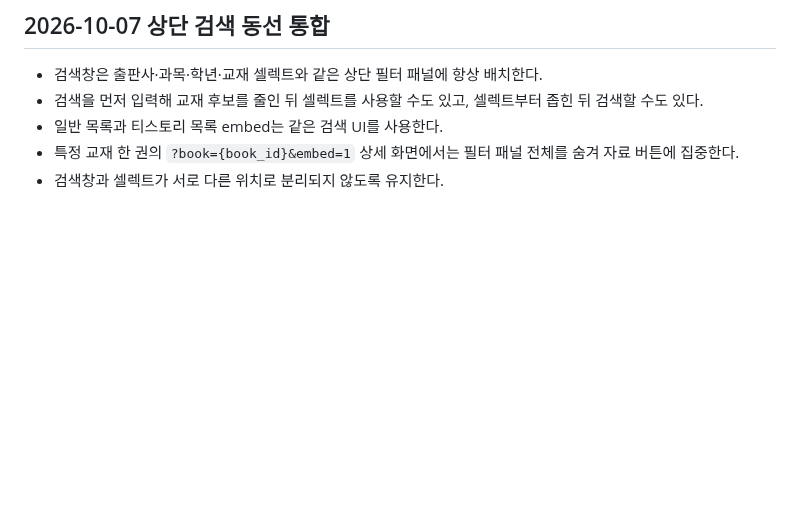
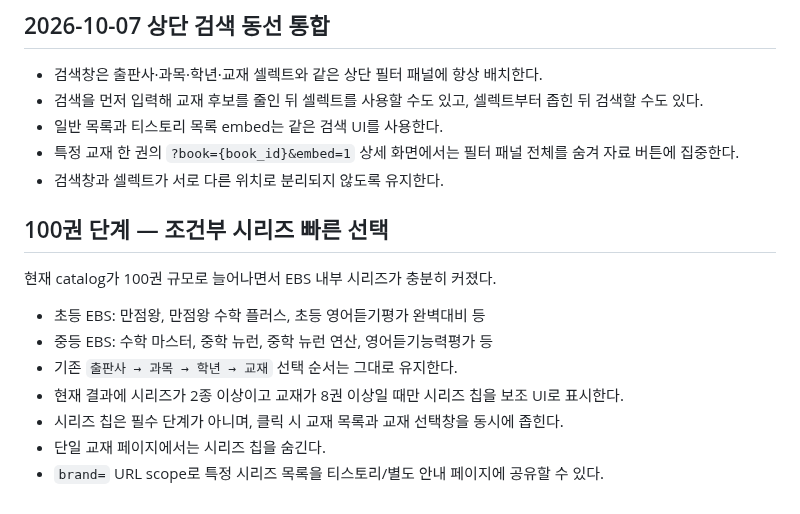
Before and after one commit to david12448/answer-link-index, a Markdown page: docs/UI_SCALING.md, the part around the change. GitHub-like rendering; blank space fills up the shorter version.

Commit message:
docs: record 100-book series shortcut policy

```diff
--- a/docs/UI_SCALING.md
+++ b/docs/UI_SCALING.md
@@ -60,3 +60,15 @@
 - 일반 목록과 티스토리 목록 embed는 같은 검색 UI를 사용한다.
 - 특정 교재 한 권의 `?book={book_id}&embed=1` 상세 화면에서는 필터 패널 전체를 숨겨 자료 버튼에 집중한다.
 - 검색창과 셀렉트가 서로 다른 위치로 분리되지 않도록 유지한다.
+
+## 100권 단계 — 조건부 시리즈 빠른 선택
+
+현재 catalog가 100권 규모로 늘어나면서 EBS 내부 시리즈가 충분히 커졌다.
+
+- 초등 EBS: 만점왕, 만점왕 수학 플러스, 초등 영어듣기평가 완벽대비 등
+- 중등 EBS: 수학 마스터, 중학 뉴런, 중학 뉴런 연산, 영어듣기능력평가 등
+- 기존 `출판사 → 과목 → 학년 → 교재` 선택 순서는 그대로 유지한다.
+- 현재 결과에 시리즈가 2종 이상이고 교재가 8권 이상일 때만 시리즈 칩을 보조 UI로 표시한다.
+- 시리즈 칩은 필수 단계가 아니며, 클릭 시 교재 목록과 교재 선택창을 동시에 좁힌다.
+- 단일 교재 페이지에서는 시리즈 칩을 숨긴다.
+- `brand=` URL scope로 특정 시리즈 목록을 티스토리/별도 안내 페이지에 공유할 수 있다.
```
